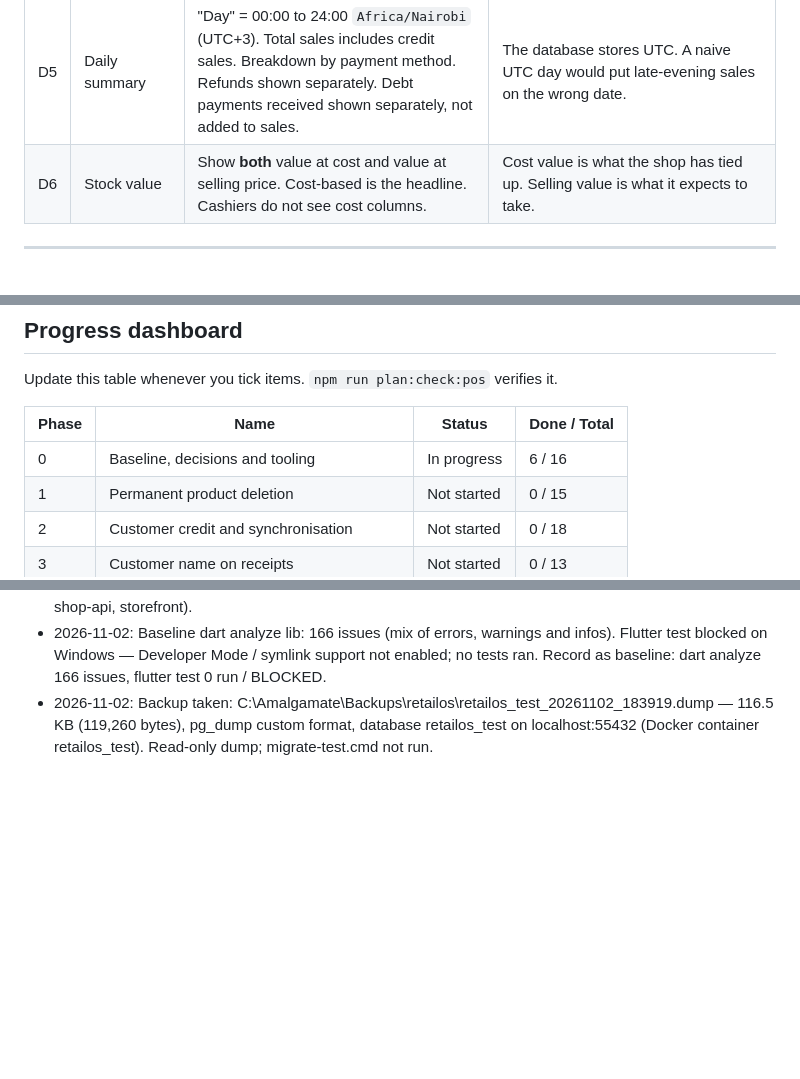
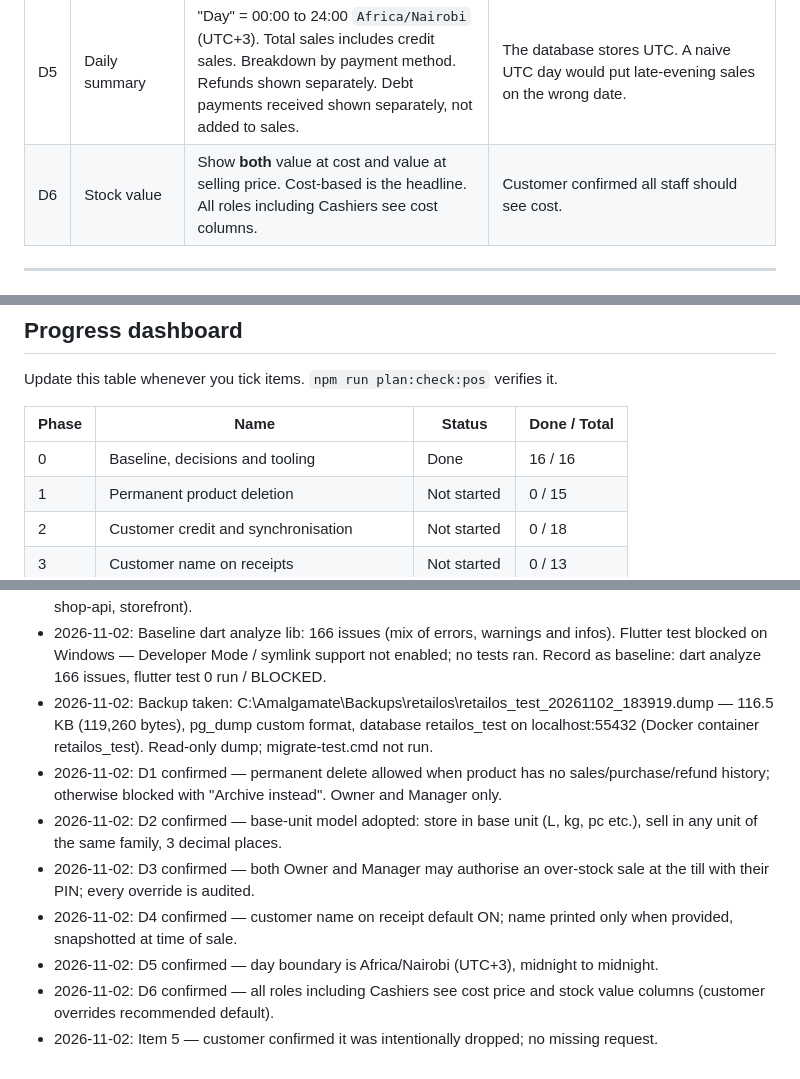
Before and after one commit to Amalgamate/Trendscore-POS, a Markdown page: POS_IMPROVEMENTS_PLAN.md, 3 parts joined by grey strips. Rendered like a GitHub page; blank space fills up the shorter version.

Commit message:
Phase 0: customer decisions D1-D6 confirmed, exit gate closed

```diff
--- a/POS_IMPROVEMENTS_PLAN.md
+++ b/POS_IMPROVEMENTS_PLAN.md
@@ -36,7 +36,7 @@ This file is both the instructions and the progress tracker.
 | D3 | Selling beyond stock | Blocked by default. An Owner or Manager can authorise at the till with their PIN. Every override is audited and flags the product for variance review. | Matches "unless an authorised user permits it". |
 | D4 | Customer name on receipt | Business setting, default **on**. Name printed only when one was provided. Name is snapshotted on the sale. | A later rename or archive must not change an old receipt. |
 | D5 | Daily summary | "Day" = 00:00 to 24:00 `Africa/Nairobi` (UTC+3). Total sales includes credit sales. Breakdown by payment method. Refunds shown separately. Debt payments received shown separately, not added to sales. | The database stores UTC. A naive UTC day would put late-evening sales on the wrong date. |
-| D6 | Stock value | Show **both** value at cost and value at selling price. Cost-based is the headline. Cashiers do not see cost columns. | Cost value is what the shop has tied up. Selling value is what it expects to take. |
+| D6 | Stock value | Show **both** value at cost and value at selling price. Cost-based is the headline. All roles including Cashiers see cost columns. | Customer confirmed all staff should see cost. |
 
 ---
 
@@ -294,7 +294,7 @@ Update this table whenever you tick items. `npm run plan:check:pos` verifies it.
 
 | Phase | Name | Status | Done / Total |
 |---|---|---|---|
-| 0 | Baseline, decisions and tooling | In progress | 6 / 16 |
+| 0 | Baseline, decisions and tooling | Done | 16 / 16 |
 | 1 | Permanent product deletion | Not started | 0 / 15 |
 | 2 | Customer credit and synchronisation | Not started | 0 / 18 |
 | 3 | Customer name on receipts | Not started | 0 / 13 |
@@ -322,3 +322,10 @@ Add dated one-liners as decisions are made, bugs are reproduced, or tasks are sk
 - 2026-11-02: Baseline typecheck: 0 errors across all 4 workspaces (payment-provider, control-plane-api, shop-api, storefront).
 - 2026-11-02: Baseline dart analyze lib: 166 issues (mix of errors, warnings and infos). Flutter test blocked on Windows — Developer Mode / symlink support not enabled; no tests ran. Record as baseline: dart analyze 166 issues, flutter test 0 run / BLOCKED.
 - 2026-11-02: Backup taken: C:\Amalgamate\Backups\retailos\retailos_test_20261102_183919.dump — 116.5 KB (119,260 bytes), pg_dump custom format, database retailos_test on localhost:55432 (Docker container retailos_test). Read-only dump; migrate-test.cmd not run.
+- 2026-11-02: D1 confirmed — permanent delete allowed when product has no sales/purchase/refund history; otherwise blocked with "Archive instead". Owner and Manager only.
+- 2026-11-02: D2 confirmed — base-unit model adopted: store in base unit (L, kg, pc etc.), sell in any unit of the same family, 3 decimal places.
+- 2026-11-02: D3 confirmed — both Owner and Manager may authorise an over-stock sale at the till with their PIN; every override is audited.
+- 2026-11-02: D4 confirmed — customer name on receipt default ON; name printed only when provided, snapshotted at time of sale.
+- 2026-11-02: D5 confirmed — day boundary is Africa/Nairobi (UTC+3), midnight to midnight.
+- 2026-11-02: D6 confirmed — all roles including Cashiers see cost price and stock value columns (customer overrides recommended default).
+- 2026-11-02: Item 5 — customer confirmed it was intentionally dropped; no missing request.
```
Also changed, not shown: other parts of POS_IMPROVEMENTS_PLAN.md (+11 -11 lines).
